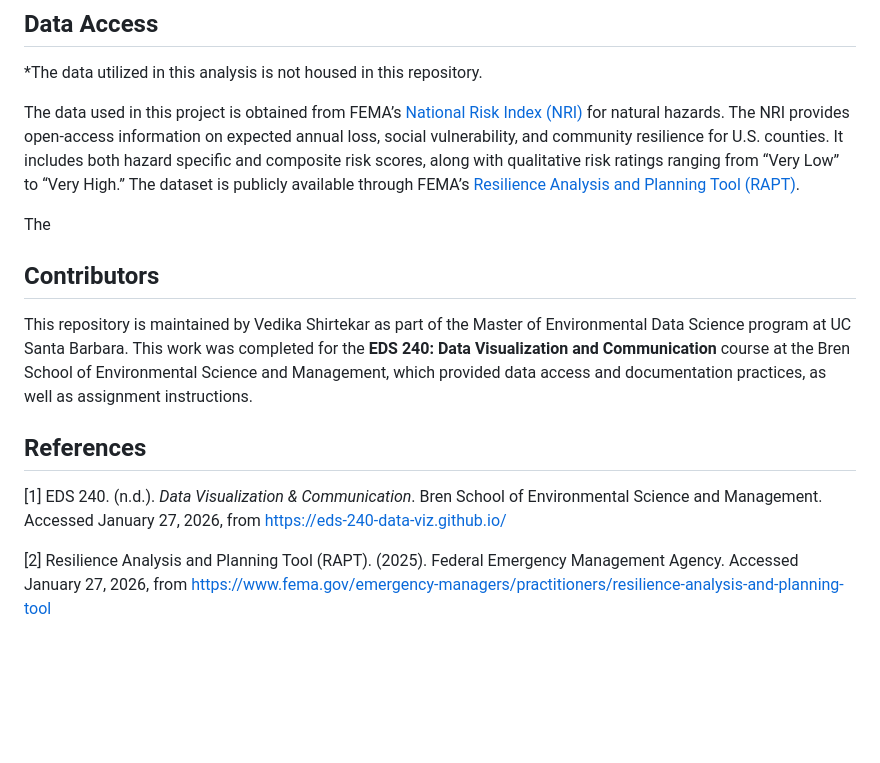
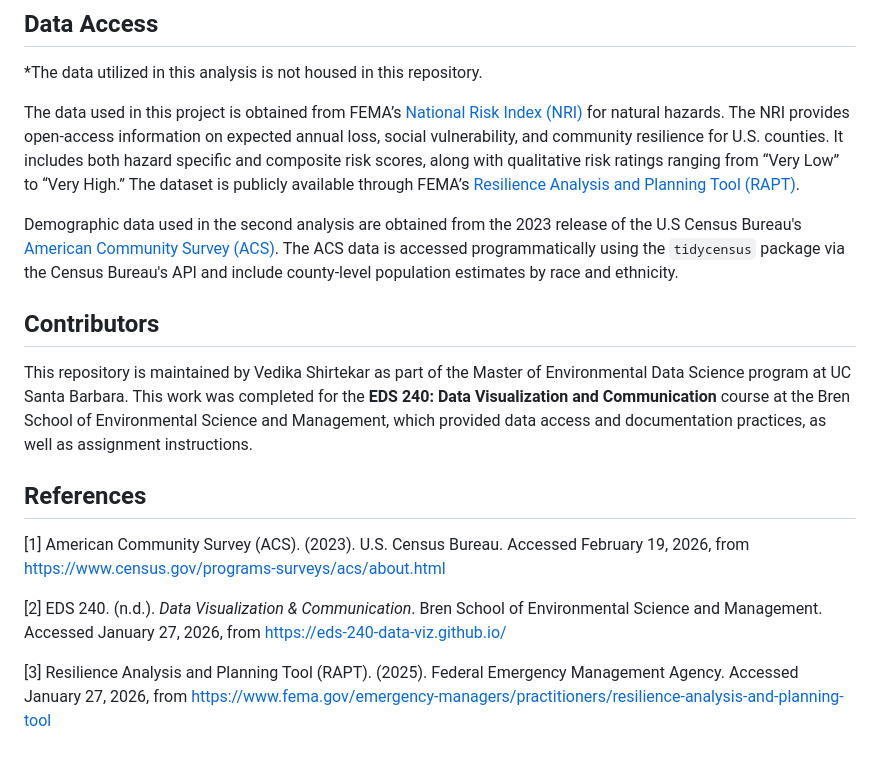
Before and after one commit to vedikaS-byte/eds240-nri-acs-viz, a Markdown page: README.md, the part around the change. Drawn GitHub-style; blank space fills up the shorter version.

Commit message:
Finished updating README to include homework 3 information.

```diff
--- a/README.md
+++ b/README.md
@@ -44,7 +44,7 @@ This repository is organized as follows and contains:
 
 The data used in this project is obtained from FEMA’s [National Risk Index (NRI)](https://www.fema.gov/flood-maps/products-tools/national-risk-index) for natural hazards. The NRI provides open-access information on expected annual loss, social vulnerability, and community resilience for U.S. counties. It includes both hazard specific and composite risk scores, along with qualitative risk ratings ranging from “Very Low” to “Very High.” The dataset is publicly available through FEMA’s [Resilience Analysis and Planning Tool (RAPT)](https://hazards.fema.gov/nri/).
 
-The
+Demographic data used in the second analysis are obtained from the 2023 release of the U.S Census Bureau's [American Community Survey (ACS)](https://www.census.gov/programs-surveys/acs/about.html). The ACS data is accessed programmatically using the `tidycensus` package via the Census Bureau's API and include county-level population estimates by race and ethnicity.
 
 ## Contributors
 
@@ -52,6 +52,8 @@ This repository is maintained by Vedika Shirtekar as part of the Master of Envir
 
 ## References
 
-[1] EDS 240. (n.d.). *Data Visualization & Communication*. Bren School of Environmental Science and Management. Accessed January 27, 2026, from <https://eds-240-data-viz.github.io/>
+[1] American Community Survey (ACS). (2023). U.S. Census Bureau. Accessed February 19, 2026, from <https://www.census.gov/programs-surveys/acs/about.html>
 
-[2] Resilience Analysis and Planning Tool (RAPT). (2025). Federal Emergency Management Agency. Accessed January 27, 2026, from <https://www.fema.gov/emergency-managers/practitioners/resilience-analysis-and-planning-tool>
+[2] EDS 240. (n.d.). *Data Visualization & Communication*. Bren School of Environmental Science and Management. Accessed January 27, 2026, from <https://eds-240-data-viz.github.io/>
+
+[3] Resilience Analysis and Planning Tool (RAPT). (2025). Federal Emergency Management Agency. Accessed January 27, 2026, from <https://www.fema.gov/emergency-managers/practitioners/resilience-analysis-and-planning-tool>
```
